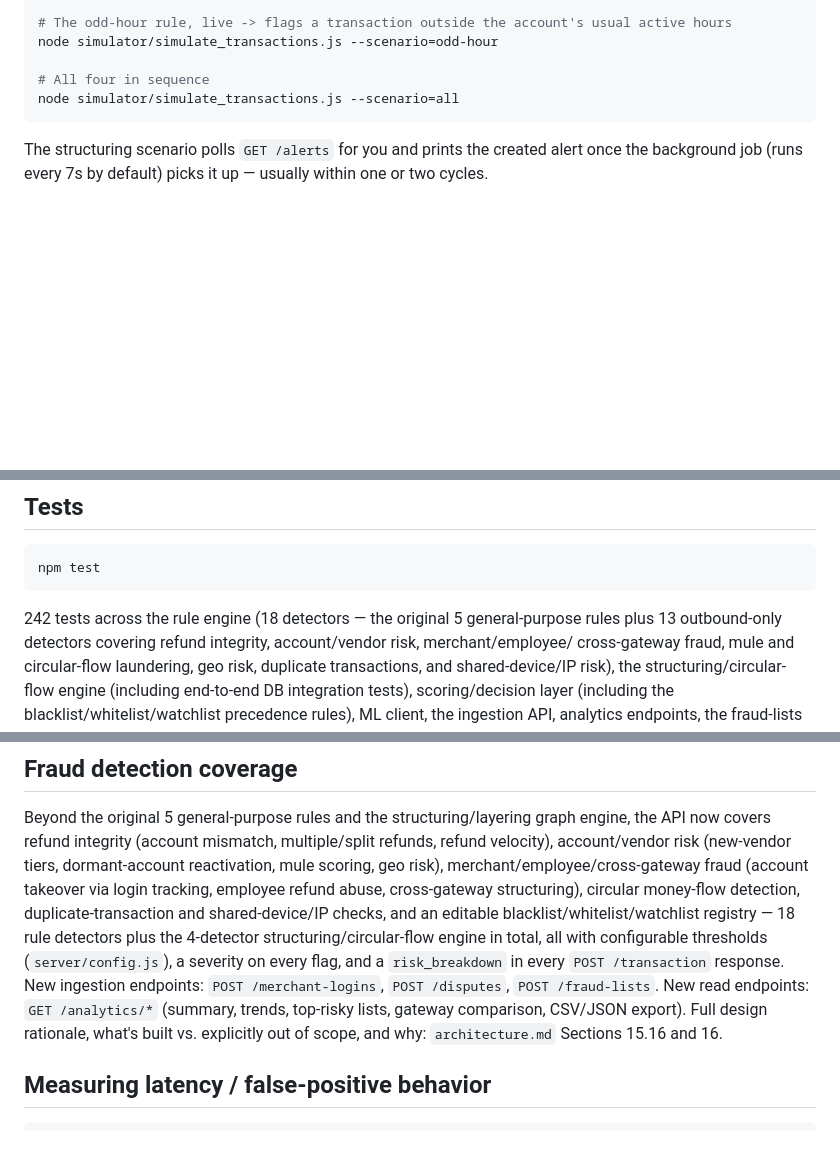
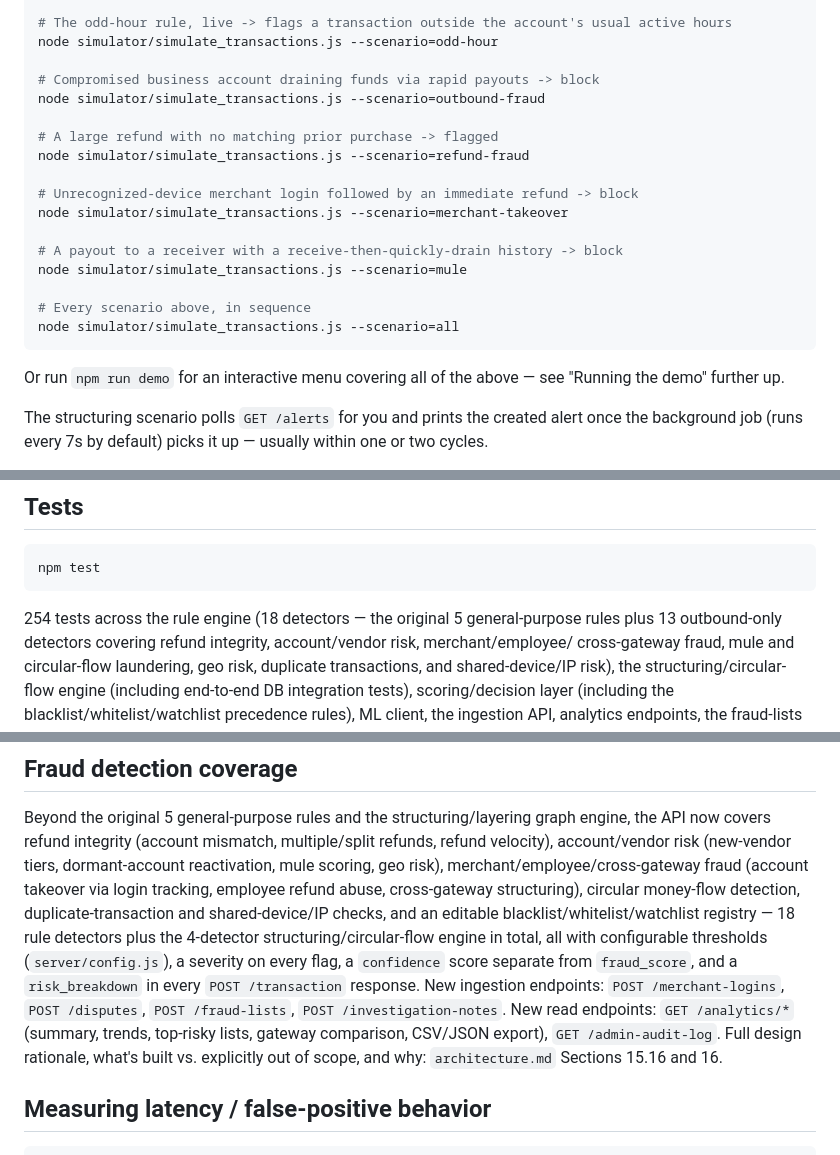
Before and after one commit to tejo123-HUB/sentinelpay, a Markdown page: README.md, 3 parts joined by grey strips. Rendered like a GitHub page; blank space fills up the shorter version.

Commit message:
README: reflect final test count (254) and new scenarios/endpoints
Adds merchant-takeover/mule simulator scenario commands, confidence
score and investigation-notes/admin-audit-log endpoints to the
"Fraud detection coverage" summary.

Co-Authored-By: Claude Sonnet 5 <noreply@anthropic.com>

````diff
--- a/README.md
+++ b/README.md
@@ -86,9 +86,23 @@ node simulator/simulate_transactions.js --scenario=structuring
 # The odd-hour rule, live -> flags a transaction outside the account's usual active hours
 node simulator/simulate_transactions.js --scenario=odd-hour
 
-# All four in sequence
+# Compromised business account draining funds via rapid payouts -> block
+node simulator/simulate_transactions.js --scenario=outbound-fraud
+
+# A large refund with no matching prior purchase -> flagged
+node simulator/simulate_transactions.js --scenario=refund-fraud
+
+# Unrecognized-device merchant login followed by an immediate refund -> block
+node simulator/simulate_transactions.js --scenario=merchant-takeover
+
+# A payout to a receiver with a receive-then-quickly-drain history -> block
+node simulator/simulate_transactions.js --scenario=mule
+
+# Every scenario above, in sequence
 node simulator/simulate_transactions.js --scenario=all
 ```
+
+Or run `npm run demo` for an interactive menu covering all of the above — see "Running the demo" further up.
 
 The structuring scenario polls `GET /alerts` for you and prints the created alert once the
 background job (runs every 7s by default) picks it up — usually within one or two cycles.
@@ -107,7 +121,7 @@ around the scoring logic itself, which runs completely unmodified.
 npm test
 ```
 
-242 tests across the rule engine (18 detectors — the original 5 general-purpose rules plus 13
+254 tests across the rule engine (18 detectors — the original 5 general-purpose rules plus 13
 outbound-only detectors covering refund integrity, account/vendor risk, merchant/employee/
 cross-gateway fraud, mule and circular-flow laundering, geo risk, duplicate transactions, and
 shared-device/IP risk), the structuring/circular-flow engine (including end-to-end DB integration
@@ -129,11 +143,12 @@ merchant/employee/cross-gateway fraud (account takeover via login tracking, empl
 abuse, cross-gateway structuring), circular money-flow detection, duplicate-transaction and
 shared-device/IP checks, and an editable blacklist/whitelist/watchlist registry — 18 rule
 detectors plus the 4-detector structuring/circular-flow engine in total, all with configurable
-thresholds (`server/config.js`), a severity on every flag, and a `risk_breakdown` in every
-`POST /transaction` response. New ingestion endpoints: `POST /merchant-logins`, `POST /disputes`,
-`POST /fraud-lists`. New read endpoints: `GET /analytics/*` (summary, trends, top-risky lists,
-gateway comparison, CSV/JSON export). Full design rationale, what's built vs. explicitly out of
-scope, and why: `architecture.md` Sections 15.16 and 16.
+thresholds (`server/config.js`), a severity on every flag, a `confidence` score separate from
+`fraud_score`, and a `risk_breakdown` in every `POST /transaction` response. New ingestion
+endpoints: `POST /merchant-logins`, `POST /disputes`, `POST /fraud-lists`,
+`POST /investigation-notes`. New read endpoints: `GET /analytics/*` (summary, trends, top-risky
+lists, gateway comparison, CSV/JSON export), `GET /admin-audit-log`. Full design rationale,
+what's built vs. explicitly out of scope, and why: `architecture.md` Sections 15.16 and 16.
 
 ## Measuring latency / false-positive behavior
 
````
